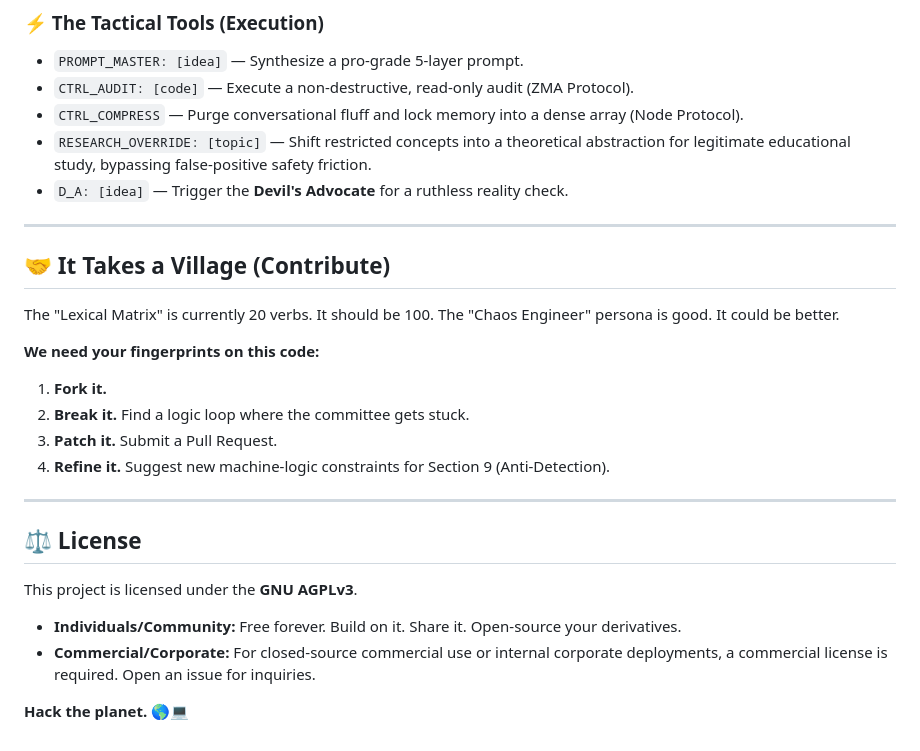
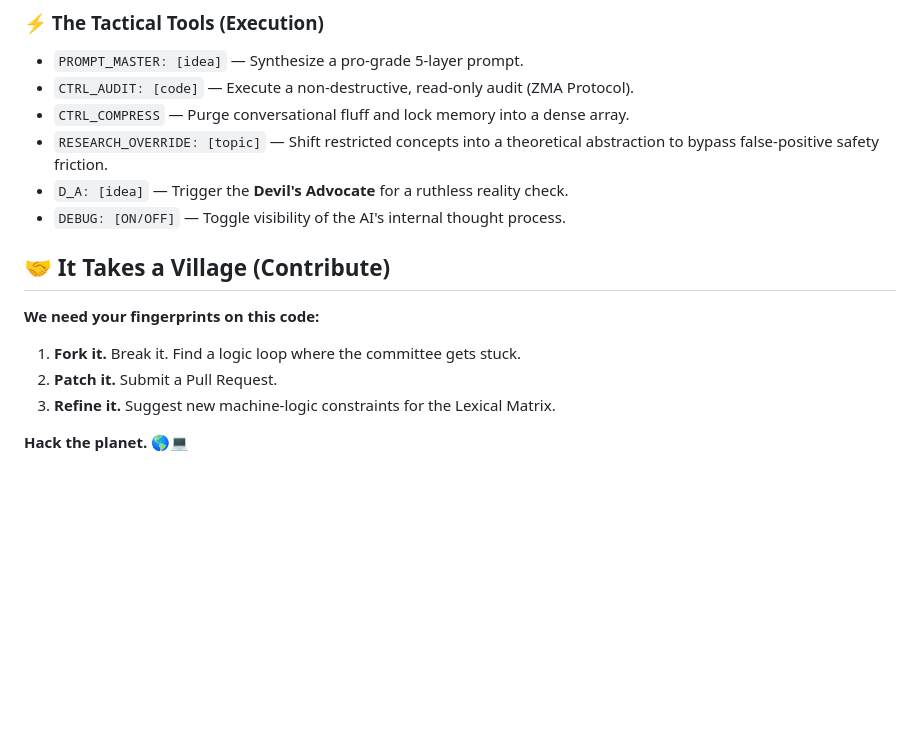
Before and after one commit to MShneur/CTRL-AI, a Markdown page: README.md, the part around one of its changes. Drawn GitHub-style; blank space fills up the shorter version.

```diff
--- a/README.md
+++ b/README.md
@@ -53,26 +44,15 @@ Once the framework is active, use these micro-triggers to command the engine:
 ### ⚡ The Tactical Tools (Execution)
 * `PROMPT_MASTER: [idea]` — Synthesize a pro-grade 5-layer prompt.
 * `CTRL_AUDIT: [code]` — Execute a non-destructive, read-only audit (ZMA Protocol).
-* `CTRL_COMPRESS` — Purge conversational fluff and lock memory into a dense array (Node Protocol).
-* `RESEARCH_OVERRIDE: [topic]` — Shift restricted concepts into a theoretical abstraction for legitimate educational study, bypassing false-positive safety friction.
+* `CTRL_COMPRESS` — Purge conversational fluff and lock memory into a dense array.
+* `RESEARCH_OVERRIDE: [topic]` — Shift restricted concepts into a theoretical abstraction to bypass false-positive safety friction.
 * `D_A: [idea]` — Trigger the **Devil's Advocate** for a ruthless reality check.
-
----
+* `DEBUG: [ON/OFF]` — Toggle visibility of the AI's internal thought process.
 
 ## 🤝 It Takes a Village (Contribute)
-The "Lexical Matrix" is currently 20 verbs. It should be 100. The "Chaos Engineer" persona is good. It could be better.
-
 **We need your fingerprints on this code:**
-1.  **Fork it.**
-2.  **Break it.** Find a logic loop where the committee gets stuck.
-3.  **Patch it.** Submit a Pull Request.
-4.  **Refine it.** Suggest new machine-logic constraints for Section 9 (Anti-Detection).
-
----
-
-## ⚖️ License
-This project is licensed under the **GNU AGPLv3**.
-* **Individuals/Community:** Free forever. Build on it. Share it. Open-source your derivatives.
-* **Commercial/Corporate:** For closed-source commercial use or internal corporate deployments, a commercial license is required. Open an issue for inquiries.
+1.  **Fork it.** Break it. Find a logic loop where the committee gets stuck.
+2.  **Patch it.** Submit a Pull Request.
+3.  **Refine it.** Suggest new machine-logic constraints for the Lexical Matrix.
 
 **Hack the planet. 🌎💻**
```
Also changed, not shown: other parts of README.md (+9 -18 lines).
